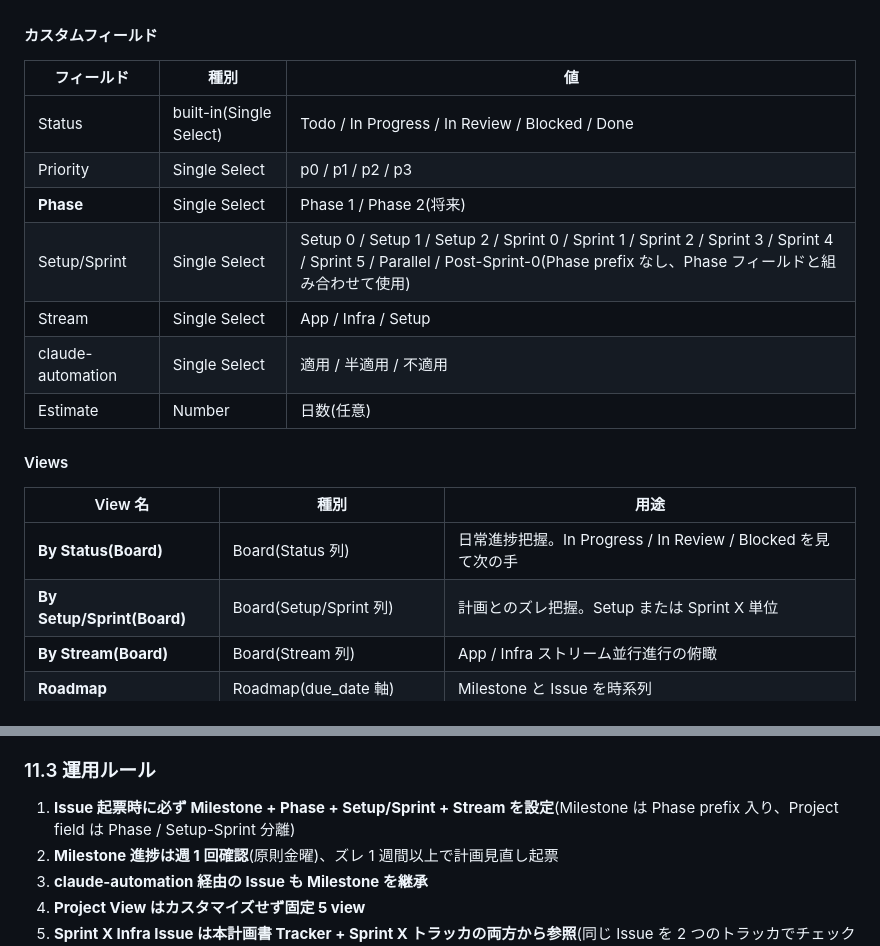
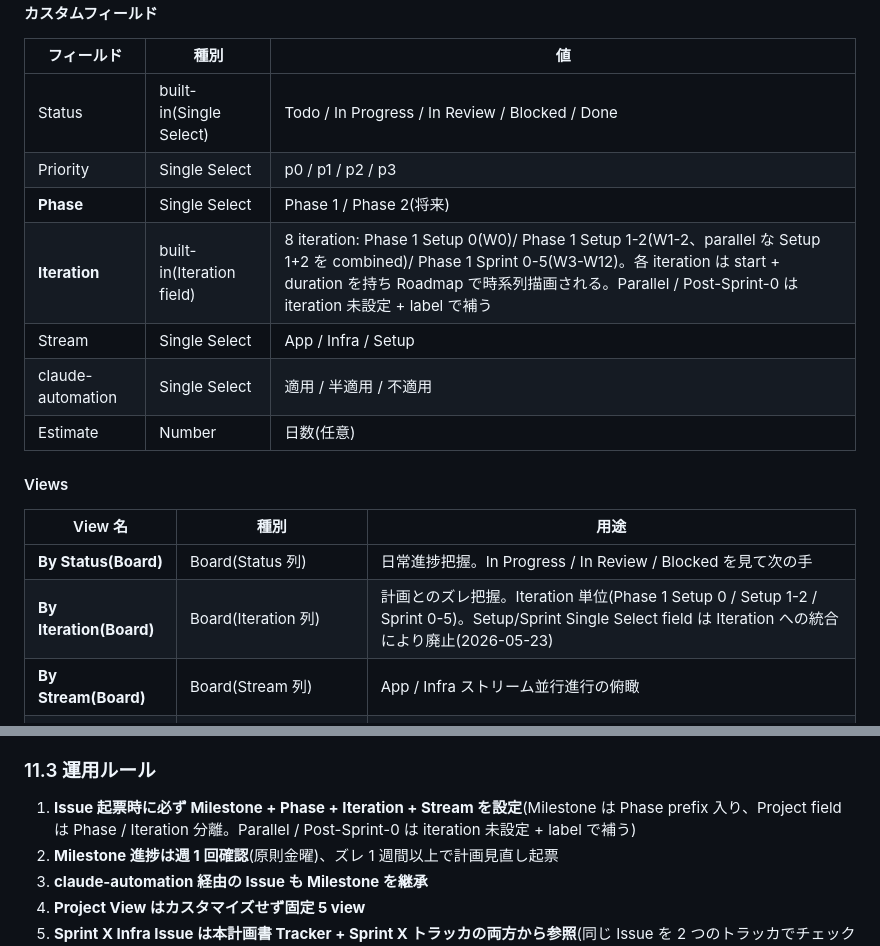
Before and after one commit to win2cot/tasks-webapi, a Markdown page: docs/architecture/infrastructure-plan.md, 2 parts joined by grey strips. GitHub-like rendering.

Commit message:
docs: Setup/Sprint Single Select field を Iteration へ統合(削除) (#210)
Project でのフィールド整理(2026-05-23):
- Setup/Sprint(Single Select)を削除
- Iteration(built-in)で時間軸カテゴリ化を一本化
- §11.2 Project field 表 + View 表 + 運用ルールを Iteration ベースに修正
- Parallel / Post-Sprint-0 は iteration 未設定 + label で対応(将来発生時に判断)

```diff
--- a/docs/architecture/infrastructure-plan.md
+++ b/docs/architecture/infrastructure-plan.md
@@ -749,7 +749,7 @@ Setup 単位 + Sprint 単位で Milestone を切る。各 Milestone に **due_da
 | Status | built-in(Single Select) | Todo / In Progress / In Review / Blocked / Done |
 | Priority | Single Select | p0 / p1 / p2 / p3 |
 | **Phase** | Single Select | Phase 1 / Phase 2(将来) |
-| Setup/Sprint | Single Select | Setup 0 / Setup 1 / Setup 2 / Sprint 0 / Sprint 1 / Sprint 2 / Sprint 3 / Sprint 4 / Sprint 5 / Parallel / Post-Sprint-0(Phase prefix なし、Phase フィールドと組み合わせて使用) |
+| **Iteration** | built-in(Iteration field) | 8 iteration: Phase 1 Setup 0(W0)/ Phase 1 Setup 1-2(W1-2、parallel な Setup 1+2 を combined)/ Phase 1 Sprint 0-5(W3-W12)。各 iteration は start + duration を持ち Roadmap で時系列描画される。Parallel / Post-Sprint-0 は iteration 未設定 + label で補う |
 | Stream | Single Select | App / Infra / Setup |
 | claude-automation | Single Select | 適用 / 半適用 / 不適用 |
 | Estimate | Number | 日数(任意) |
@@ -759,7 +759,7 @@ Setup 単位 + Sprint 単位で Milestone を切る。各 Milestone に **due_da
 | View 名 | 種別 | 用途 |
 |---|---|---|
 | **By Status(Board)** | Board(Status 列) | 日常進捗把握。In Progress / In Review / Blocked を見て次の手 |
-| **By Setup/Sprint(Board)** | Board(Setup/Sprint 列) | 計画とのズレ把握。Setup または Sprint X 単位 |
+| **By Iteration(Board)** | Board(Iteration 列) | 計画とのズレ把握。Iteration 単位(Phase 1 Setup 0 / Setup 1-2 / Sprint 0-5)。Setup/Sprint Single Select field は Iteration への統合により廃止(2026-05-23) |
 | **By Stream(Board)** | Board(Stream 列) | App / Infra ストリーム並行進行の俯瞰 |
 | **Roadmap** | Roadmap(due_date 軸) | Milestone と Issue を時系列 |
 | **Blocked Only** | Board(filter `Status=Blocked`) | ブロック中 Issue 全体俯瞰 |
@@ -772,7 +772,7 @@ Setup 単位 + Sprint 単位で Milestone を切る。各 Milestone に **due_da
 
 ### 11.3 運用ルール
 
-1. **Issue 起票時に必ず Milestone + Phase + Setup/Sprint + Stream を設定**(Milestone は Phase prefix 入り、Project field は Phase / Setup-Sprint 分離)
+1. **Issue 起票時に必ず Milestone + Phase + Iteration + Stream を設定**(Milestone は Phase prefix 入り、Project field は Phase / Iteration 分離。Parallel / Post-Sprint-0 は iteration 未設定 + label で補う)
 2. **Milestone 進捗は週 1 回確認**(原則金曜)、ズレ 1 週間以上で計画見直し起票
 3. **claude-automation 経由の Issue も Milestone を継承**
 4. **Project View はカスタマイズせず固定 5 view**
```
